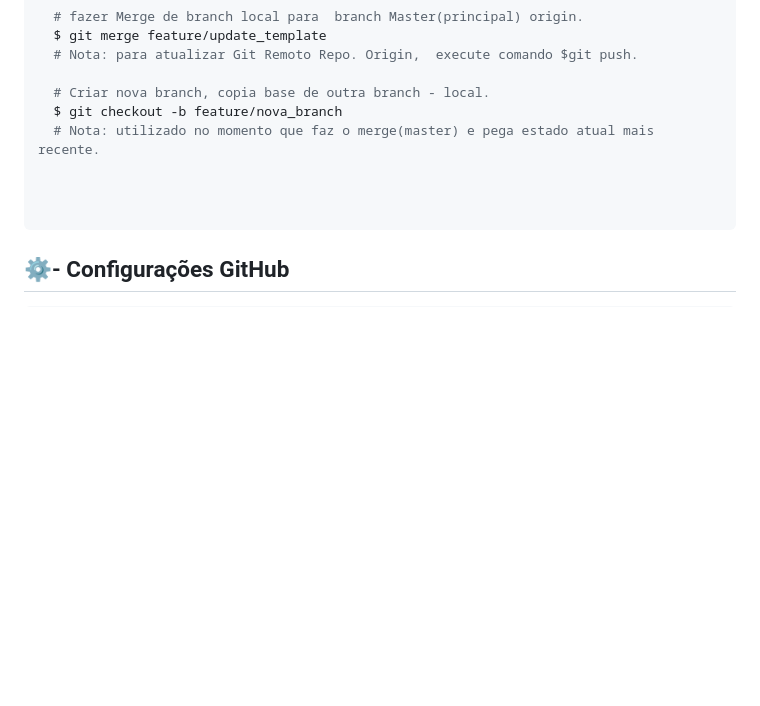
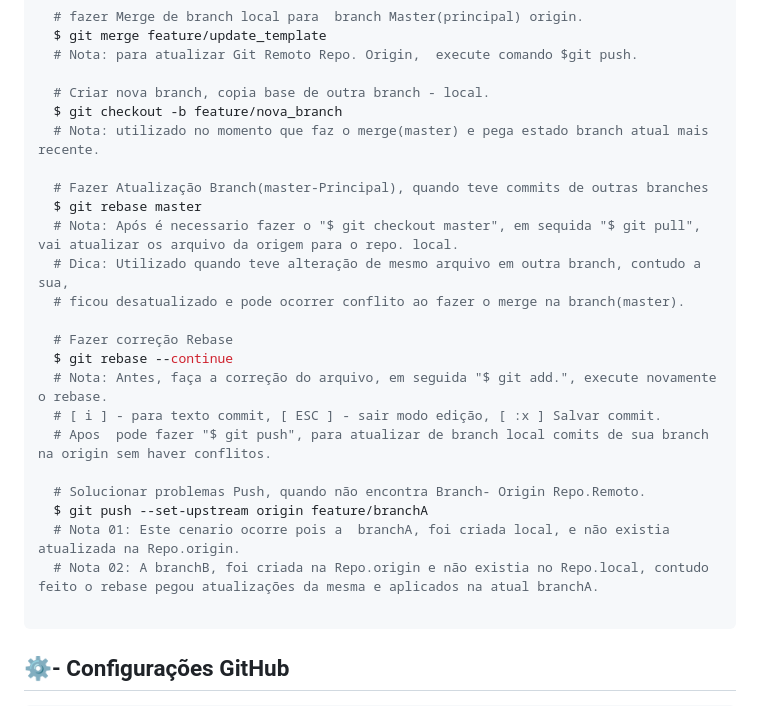
Before and after one commit to alexlima-techne/meu_projeto_versionado, a Markdown page: Readme.md, the part around the change. Drawn GitHub-style; blank space fills up the shorter version.

Commit message:
Ajustes Readme.md - git rebase

````diff
--- a/Readme.md
+++ b/Readme.md
@@ -87,9 +87,24 @@ Abaixo deixo a lista de comando executados durante o treinamento: **_GitHub_**,
 
   # Criar nova branch, copia base de outra branch - local.
   $ git checkout -b feature/nova_branch
-  # Nota: utilizado no momento que faz o merge(master) e pega estado atual mais recente.
+  # Nota: utilizado no momento que faz o merge(master) e pega estado branch atual mais recente.
 
+  # Fazer Atualização Branch(master-Principal), quando teve commits de outras branches
+  $ git rebase master
+  # Nota: Após é necessario fazer o "$ git checkout master", em sequida "$ git pull", vai atualizar os arquivo da origem para o repo. local.
+  # Dica: Utilizado quando teve alteração de mesmo arquivo em outra branch, contudo a sua,
+  # ficou desatualizado e pode ocorrer conflito ao fazer o merge na branch(master).
 
+  # Fazer correção Rebase
+  $ git rebase --continue
+  # Nota: Antes, faça a correção do arquivo, em seguida "$ git add.", execute novamente o rebase.
+  # [ i ] - para texto commit, [ ESC ] - sair modo edição, [ :x ] Salvar commit.
+  # Apos  pode fazer "$ git push", para atualizar de branch local comits de sua branch na origin sem haver conflitos.
+
+  # Solucionar problemas Push, quando não encontra Branch- Origin Repo.Remoto.
+  $ git push --set-upstream origin feature/branchA
+  # Nota 01: Este cenario ocorre pois a  branchA, foi criada local, e não existia atualizada na Repo.origin.
+  # Nota 02: A branchB, foi criada na Repo.origin e não existia no Repo.local, contudo feito o rebase pegou atualizações da mesma e aplicados na atual branchA.
 
 ```
 
````
